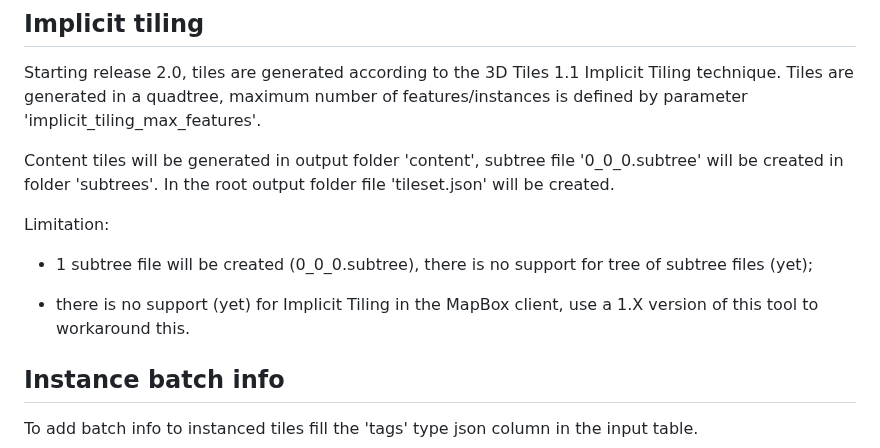
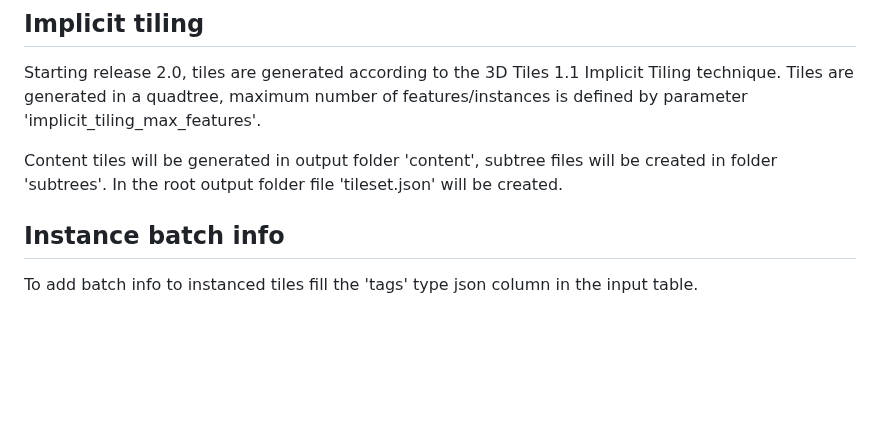
Before and after one commit to Geodan/i3dm.export, a Markdown page: README.md, the part around the change. Rendered like a GitHub page; blank space fills up the shorter version.

```diff
--- a/README.md
+++ b/README.md
@@ -118,15 +118,7 @@ Specs see https://docs.opengeospatial.org/cs/18-053r2/18-053r2.html#249 . The co
 
 Starting release 2.0, tiles are generated according to the 3D Tiles 1.1 Implicit Tiling technique. Tiles are generated in a quadtree, maximum number of features/instances is defined by parameter 'implicit_tiling_max_features'.
 
-Content tiles will be generated in output folder 'content', subtree file '0_0_0.subtree' will be created in folder 'subtrees'. In the root output folder file 'tileset.json' will be created.
-
-Limitation:
-
-- 1 subtree file will be created (0_0_0.subtree), there is no support for tree of subtree files (yet);
-
-- there is no support (yet) for Implicit Tiling in the MapBox client, use
-a 1.X version of this tool to workaround this.
-
+Content tiles will be generated in output folder 'content', subtree files will be created in folder 'subtrees'. In the root output folder file 'tileset.json' will be created.
 
 ## Instance batch info
 
```
